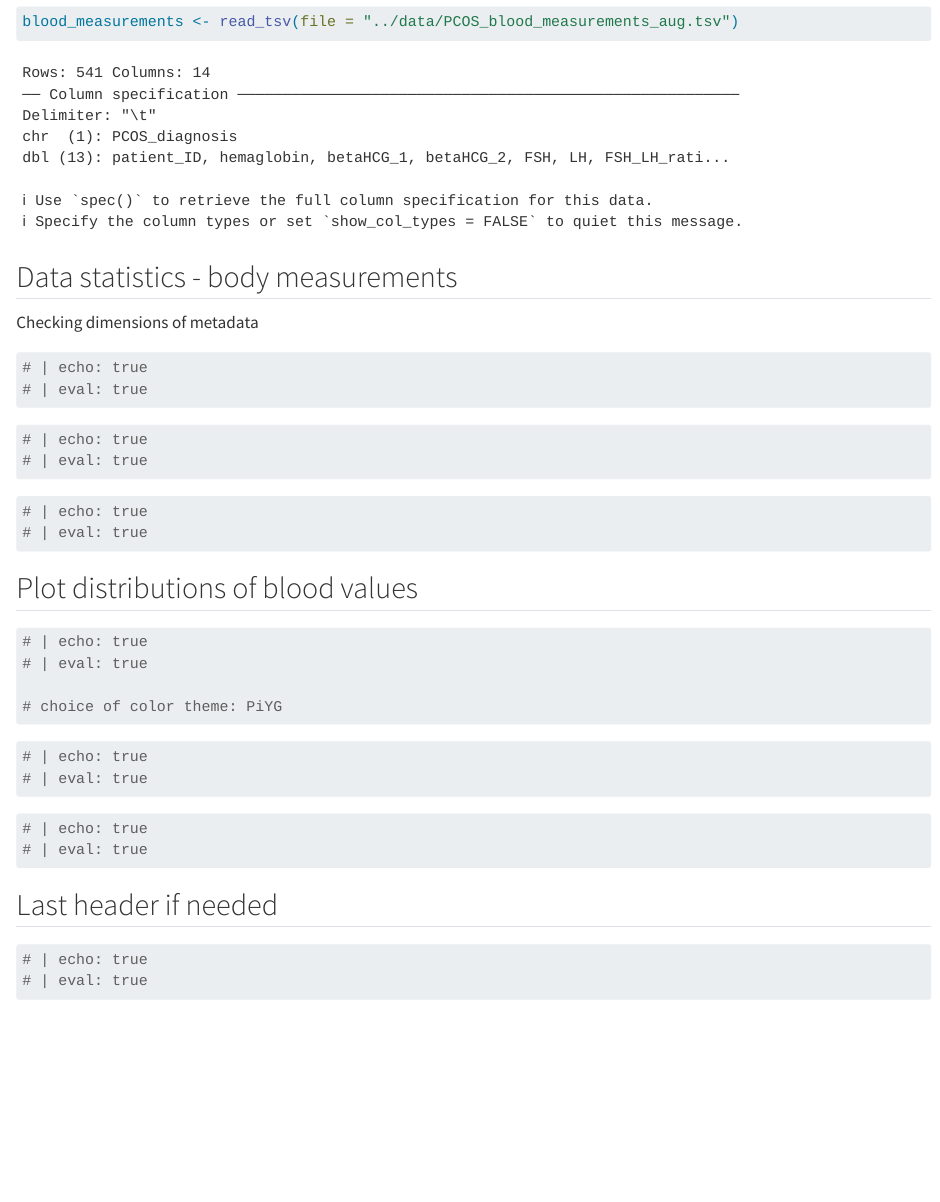
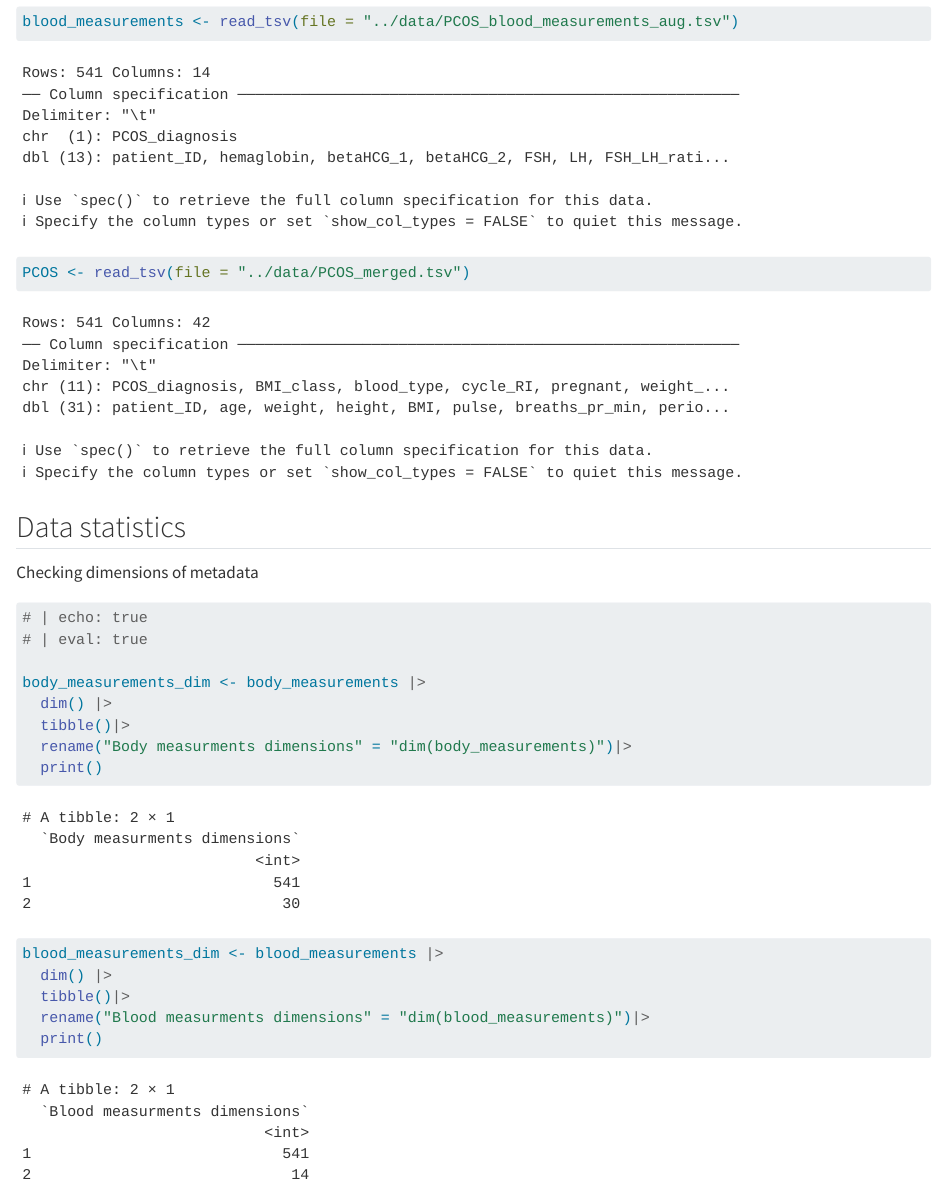
Before and after one commit to rforbiodatascience24/group_12_project, a Quarto document (R/04_describe.qmd): the page in a window 1100 px wide, from 1130 px down. Rendered offline with R 4.5, knitr and Pandoc in place of Quarto, with nearby package versions.

Commit message:
s203556 checking dimensions

````diff
--- a/R/04_describe.qmd
+++ b/R/04_describe.qmd
@@ -33,17 +33,30 @@ library(RColorBrewer)
 #Load the file
 body_measurements <- read_tsv(file = "../data/PCOS_body_measurements_aug.tsv")
 blood_measurements <- read_tsv(file = "../data/PCOS_blood_measurements_aug.tsv")
-
+PCOS <- read_tsv(file = "../data/PCOS_merged.tsv")
 
 ```
 
-## Data statistics - body measurements
+## Data statistics
 
 Checking dimensions of metadata
 
 ```{r}
 # | echo: true
 # | eval: true
+
+body_measurements_dim <- body_measurements |>
+  dim() |>
+  tibble()|>
+  rename("Body measurments dimensions" = "dim(body_measurements)")|>
+  print()
+
+blood_measurements_dim <- blood_measurements |>
+  dim() |>
+  tibble()|>
+  rename("Blood measurments dimensions" = "dim(blood_measurements)")|>
+  print()
+
 
 ```
 
````
